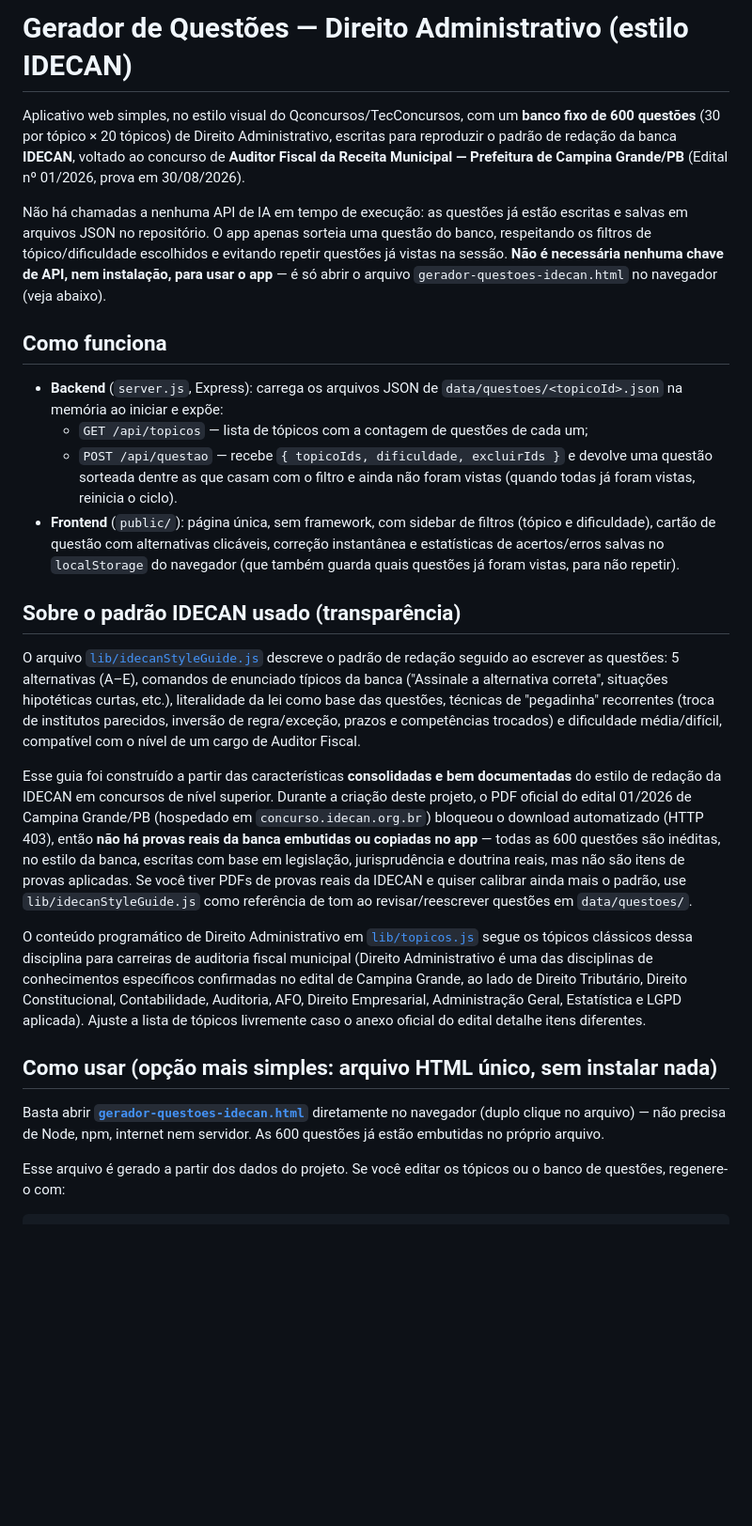
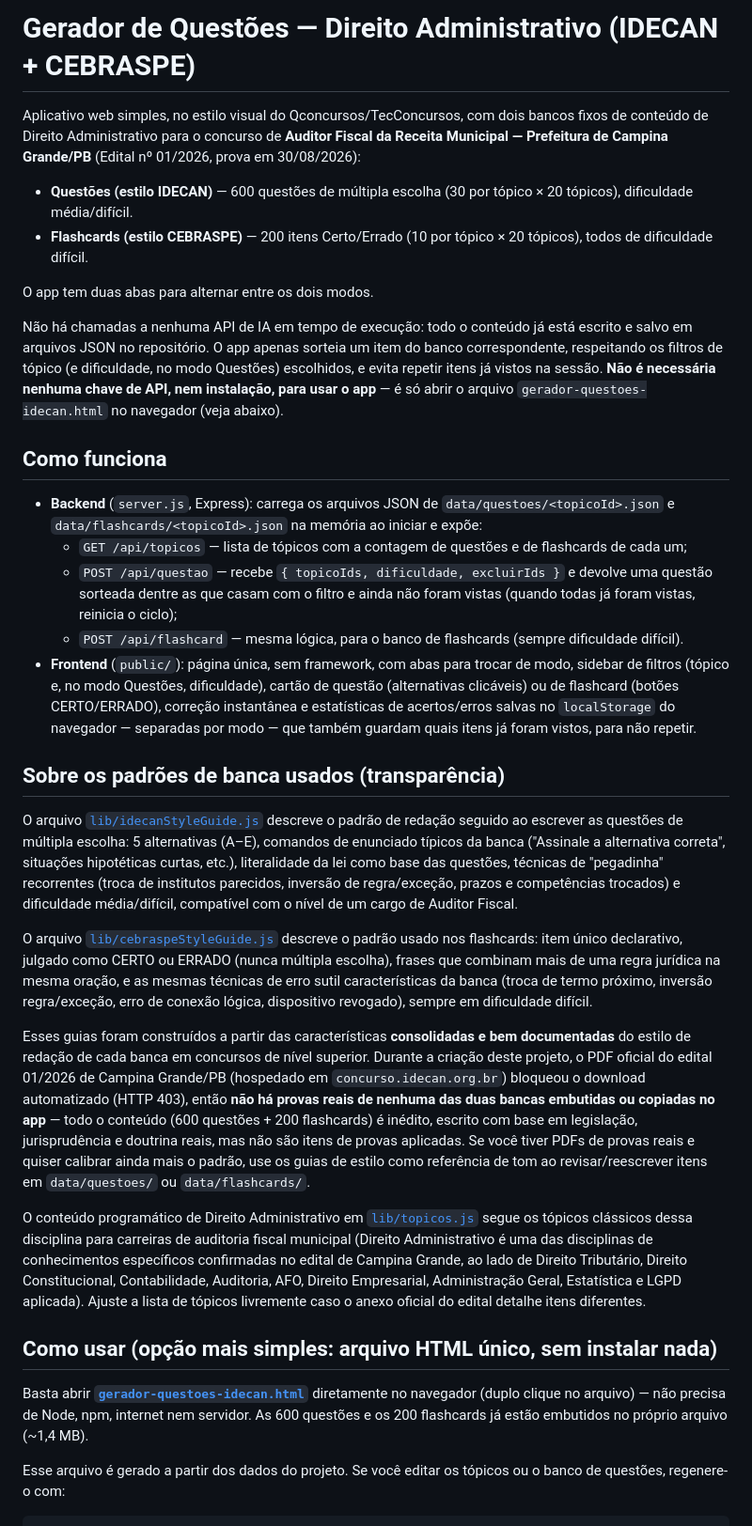
Before and after one commit to thyagoicc/thyago-2, a Markdown page: README.md, the part around one of its changes. Shown at 94% size. GitHub-like rendering; blank space fills up the shorter version.

Commit message:
Atualiza README com o modo Flashcards (CEBRASPE)

```diff
--- a/README.md
+++ b/README.md
@@ -1,55 +1,73 @@
-# Gerador de Questões — Direito Administrativo (estilo IDECAN)
+# Gerador de Questões — Direito Administrativo (IDECAN + CEBRASPE)
 
-Aplicativo web simples, no estilo visual do Qconcursos/TecConcursos, com um
-**banco fixo de 600 questões** (30 por tópico × 20 tópicos) de Direito
-Administrativo, escritas para reproduzir o padrão de redação da banca
-**IDECAN**, voltado ao concurso de **Auditor Fiscal da Receita Municipal —
-Prefeitura de Campina Grande/PB** (Edital nº 01/2026, prova em 30/08/2026).
+Aplicativo web simples, no estilo visual do Qconcursos/TecConcursos, com
+dois bancos fixos de conteúdo de Direito Administrativo para o concurso de
+**Auditor Fiscal da Receita Municipal — Prefeitura de Campina Grande/PB**
+(Edital nº 01/2026, prova em 30/08/2026):
 
-Não há chamadas a nenhuma API de IA em tempo de execução: as questões já
-estão escritas e salvas em arquivos JSON no repositório. O app apenas
-sorteia uma questão do banco, respeitando os filtros de tópico/dificuldade
-escolhidos e evitando repetir questões já vistas na sessão. **Não é
-necessária nenhuma chave de API, nem instalação, para usar o app** — é só
-abrir o arquivo `gerador-questoes-idecan.html` no navegador (veja abaixo).
+- **Questões (estilo IDECAN)** — 600 questões de múltipla escolha (30 por
+  tópico × 20 tópicos), dificuldade média/difícil.
+- **Flashcards (estilo CEBRASPE)** — 200 itens Certo/Errado (10 por tópico
+  × 20 tópicos), todos de dificuldade difícil.
+
+O app tem duas abas para alternar entre os dois modos.
+
+Não há chamadas a nenhuma API de IA em tempo de execução: todo o conteúdo já
+está escrito e salvo em arquivos JSON no repositório. O app apenas sorteia
+um item do banco correspondente, respeitando os filtros de tópico
+(e dificuldade, no modo Questões) escolhidos, e evita repetir itens já
+vistos na sessão. **Não é necessária nenhuma chave de API, nem instalação,
+para usar o app** — é só abrir o arquivo `gerador-questoes-idecan.html` no
+navegador (veja abaixo).
 
 ## Como funciona
 
 - **Backend** (`server.js`, Express): carrega os arquivos JSON de
-  `data/questoes/<topicoId>.json` na memória ao iniciar e expõe:
-  - `GET /api/topicos` — lista de tópicos com a contagem de questões de cada
-    um;
+  `data/questoes/<topicoId>.json` e `data/flashcards/<topicoId>.json` na
+  memória ao iniciar e expõe:
+  - `GET /api/topicos` — lista de tópicos com a contagem de questões e de
+    flashcards de cada um;
   - `POST /api/questao` — recebe `{ topicoIds, dificuldade, excluirIds }` e
     devolve uma questão sorteada dentre as que casam com o filtro e ainda
-    não foram vistas (quando todas já foram vistas, reinicia o ciclo).
-- **Frontend** (`public/`): página única, sem framework, com sidebar de
-  filtros (tópico e dificuldade), cartão de questão com alternativas
-  clicáveis, correção instantânea e estatísticas de acertos/erros salvas no
-  `localStorage` do navegador (que também guarda quais questões já foram
-  vistas, para não repetir).
+    não foram vistas (quando todas já foram vistas, reinicia o ciclo);
+  - `POST /api/flashcard` — mesma lógica, para o banco de flashcards
+    (sempre dificuldade difícil).
+- **Frontend** (`public/`): página única, sem framework, com abas para
+  trocar de modo, sidebar de filtros (tópico e, no modo Questões,
+  dificuldade), cartão de questão (alternativas clicáveis) ou de flashcard
+  (botões CERTO/ERRADO), correção instantânea e estatísticas de
+  acertos/erros salvas no `localStorage` do navegador — separadas por modo
+  — que também guardam quais itens já foram vistos, para não repetir.
 
-## Sobre o padrão IDECAN usado (transparência)
+## Sobre os padrões de banca usados (transparência)
 
 O arquivo [`lib/idecanStyleGuide.js`](lib/idecanStyleGuide.js) descreve o
-padrão de redação seguido ao escrever as questões: 5 alternativas (A–E),
-comandos de enunciado típicos da banca ("Assinale a alternativa correta",
-situações hipotéticas curtas, etc.), literalidade da lei como base das
-questões, técnicas de "pegadinha" recorrentes (troca de institutos
-parecidos, inversão de regra/exceção, prazos e competências trocados) e
-dificuldade média/difícil, compatível com o nível de um cargo de Auditor
-Fiscal.
+padrão de redação seguido ao escrever as questões de múltipla escolha: 5
+alternativas (A–E), comandos de enunciado típicos da banca ("Assinale a
+alternativa correta", situações hipotéticas curtas, etc.), literalidade da
+lei como base das questões, técnicas de "pegadinha" recorrentes (troca de
+institutos parecidos, inversão de regra/exceção, prazos e competências
+trocados) e dificuldade média/difícil, compatível com o nível de um cargo
+de Auditor Fiscal.
 
-Esse guia foi construído a partir das características **consolidadas e bem
-documentadas** do estilo de redação da IDECAN em concursos de nível
+O arquivo [`lib/cebraspeStyleGuide.js`](lib/cebraspeStyleGuide.js) descreve
+o padrão usado nos flashcards: item único declarativo, julgado como CERTO
+ou ERRADO (nunca múltipla escolha), frases que combinam mais de uma regra
+jurídica na mesma oração, e as mesmas técnicas de erro sutil características
+da banca (troca de termo próximo, inversão regra/exceção, erro de conexão
+lógica, dispositivo revogado), sempre em dificuldade difícil.
+
+Esses guias foram construídos a partir das características **consolidadas e
+bem documentadas** do estilo de redação de cada banca em concursos de nível
 superior. Durante a criação deste projeto, o PDF oficial do edital 01/2026
 de Campina Grande/PB (hospedado em `concurso.idecan.org.br`) bloqueou o
-download automatizado (HTTP 403), então **não há provas reais da banca
-embutidas ou copiadas no app** — todas as 600 questões são inéditas, no
-estilo da banca, escritas com base em legislação, jurisprudência e doutrina
-reais, mas não são itens de provas aplicadas. Se você tiver PDFs de provas
-reais da IDECAN e quiser calibrar ainda mais o padrão, use
-`lib/idecanStyleGuide.js` como referência de tom ao revisar/reescrever
-questões em `data/questoes/`.
+download automatizado (HTTP 403), então **não há provas reais de nenhuma
+das duas bancas embutidas ou copiadas no app** — todo o conteúdo (600
+questões + 200 flashcards) é inédito, escrito com base em legislação,
+jurisprudência e doutrina reais, mas não são itens de provas aplicadas. Se
+você tiver PDFs de provas reais e quiser calibrar ainda mais o padrão, use
+os guias de estilo como referência de tom ao revisar/reescrever itens em
+`data/questoes/` ou `data/flashcards/`.
 
 O conteúdo programático de Direito Administrativo em
 [`lib/topicos.js`](lib/topicos.js) segue os tópicos clássicos dessa
@@ -64,8 +82,8 @@ livremente caso o anexo oficial do edital detalhe itens diferentes.
 
 Basta abrir **[`gerador-questoes-idecan.html`](gerador-questoes-idecan.html)**
 diretamente no navegador (duplo clique no arquivo) — não precisa de Node,
-npm, internet nem servidor. As 600 questões já estão embutidas no próprio
-arquivo.
+npm, internet nem servidor. As 600 questões e os 200 flashcards já estão
+embutidos no próprio arquivo (~1,4 MB).
 
 Esse arquivo é gerado a partir dos dados do projeto. Se você editar os
 tópicos ou o banco de questões, regenere-o com:
```
Also changed, not shown: other parts of README.md (+51 -25 lines).
